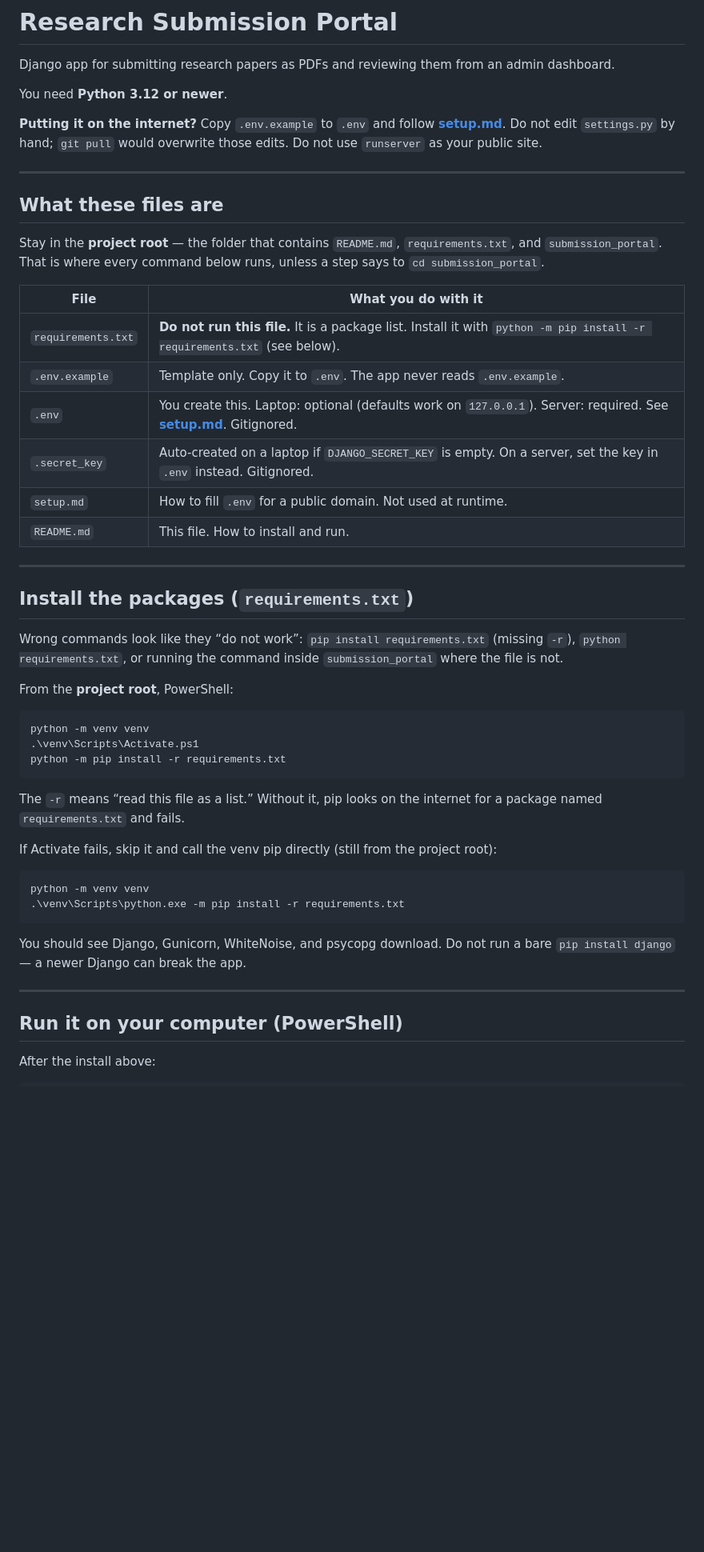
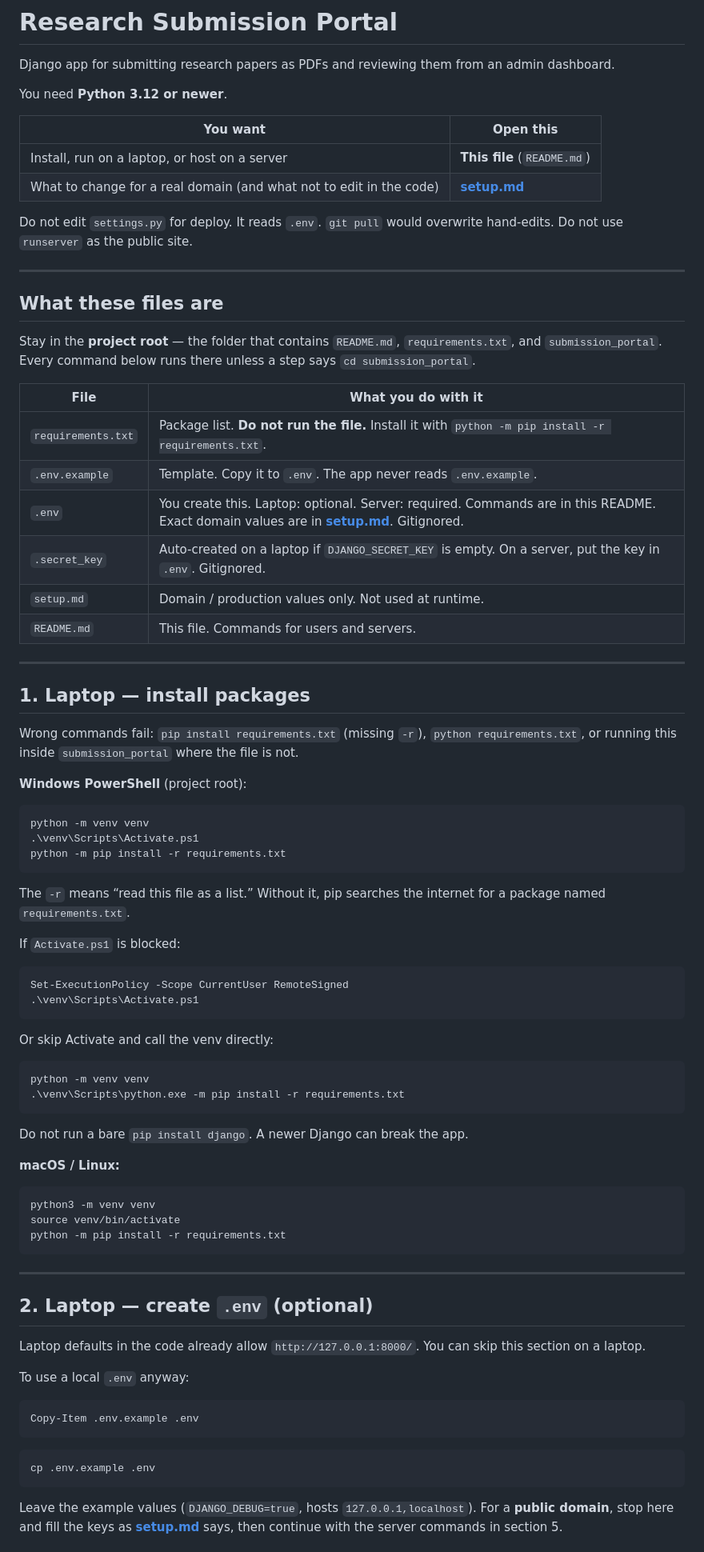
Before and after one commit to nadibiniyam17-ops/submissionv2, a Markdown page: README.md, the part around one of its changes. Shown at 80% size. GitHub-like rendering; blank space fills up the shorter version.

````diff
--- a/README.md
+++ b/README.md
@@ -4,30 +4,35 @@ Django app for submitting research papers as PDFs and reviewing them from an adm
 
 You need **Python 3.12 or newer**.
 
-**Putting it on the internet?** Copy `.env.example` to `.env` and follow **[setup.md](setup.md)**. Do not edit `settings.py` by hand; `git pull` would overwrite those edits. Do not use `runserver` as your public site.
+| You want | Open this |
+|----------|-----------|
+| Install, run on a laptop, or host on a server | **This file** (`README.md`) |
+| What to change for a real domain (and what not to edit in the code) | **[setup.md](setup.md)** |
+
+Do not edit `settings.py` for deploy. It reads `.env`. `git pull` would overwrite hand-edits. Do not use `runserver` as the public site.
 
 ---
 
 ## What these files are
 
-Stay in the **project root** — the folder that contains `README.md`, `requirements.txt`, and `submission_portal`. That is where every command below runs, unless a step says to `cd submission_portal`.
+Stay in the **project root** — the folder that contains `README.md`, `requirements.txt`, and `submission_portal`. Every command below runs there unless a step says `cd submission_portal`.
 
 | File | What you do with it |
 |------|---------------------|
-| `requirements.txt` | **Do not run this file.** It is a package list. Install it with `python -m pip install -r requirements.txt` (see below). |
-| `.env.example` | Template only. Copy it to `.env`. The app never reads `.env.example`. |
-| `.env` | You create this. Laptop: optional (defaults work on `127.0.0.1`). Server: required. See **[setup.md](setup.md)**. Gitignored. |
-| `.secret_key` | Auto-created on a laptop if `DJANGO_SECRET_KEY` is empty. On a server, set the key in `.env` instead. Gitignored. |
-| `setup.md` | How to fill `.env` for a public domain. Not used at runtime. |
-| `README.md` | This file. How to install and run. |
+| `requirements.txt` | Package list. **Do not run the file.** Install it with `python -m pip install -r requirements.txt`. |
+| `.env.example` | Template. Copy it to `.env`. The app never reads `.env.example`. |
+| `.env` | You create this. Laptop: optional. Server: required. Commands are in this README. Exact domain values are in **[setup.md](setup.md)**. Gitignored. |
+| `.secret_key` | Auto-created on a laptop if `DJANGO_SECRET_KEY` is empty. On a server, put the key in `.env`. Gitignored. |
+| `setup.md` | Domain / production values only. Not used at runtime. |
+| `README.md` | This file. Commands for users and servers. |
 
 ---
 
-## Install the packages (`requirements.txt`)
+## 1. Laptop — install packages
 
-Wrong commands look like they “do not work”: `pip install requirements.txt` (missing `-r`), `python requirements.txt`, or running the command inside `submission_portal` where the file is not.
+Wrong commands fail: `pip install requirements.txt` (missing `-r`), `python requirements.txt`, or running this inside `submission_portal` where the file is not.
 
-From the **project root**, PowerShell:
+**Windows PowerShell** (project root):
 
 ```powershell
 python -m venv venv
@@ -35,19 +40,47 @@ python -m venv venv
 python -m pip install -r requirements.txt
 ```
 
-The `-r` means “read this file as a list.” Without it, pip looks on the internet for a package named `requirements.txt` and fails.
+The `-r` means “read this file as a list.” Without it, pip searches the internet for a package named `requirements.txt`.
 
-If Activate fails, skip it and call the venv pip directly (still from the project root):
+If `Activate.ps1` is blocked:
+
+```powershell
+Set-ExecutionPolicy -Scope CurrentUser RemoteSigned
+.\venv\Scripts\Activate.ps1
+```
+
+Or skip Activate and call the venv directly:
 
 ```powershell
 python -m venv venv
 .\venv\Scripts\python.exe -m pip install -r requirements.txt
 ```
 
-You should see Django, Gunicorn, WhiteNoise, and psycopg download. Do not run a bare `pip install django` — a newer Django can break the app.
+Do not run a bare `pip install django`. A newer Django can break the app.
+
+**macOS / Linux:**
+
+```bash
+python3 -m venv venv
+source venv/bin/activate
+python -m pip install -r requirements.txt
+```
 
 ---
 
-## Run it on your computer (PowerShell)
+## 2. Laptop — create `.env` (optional)
 
-After the install above:
+Laptop defaults in the code already allow `http://127.0.0.1:8000/`. You can skip this section on a laptop.
+
+To use a local `.env` anyway:
+
+```powershell
+Copy-Item .env.example .env
+```
+
+```bash
+cp .env.example .env
+```
+
+Leave the example values (`DJANGO_DEBUG=true`, hosts `127.0.0.1,localhost`). For a **public domain**, stop here and fill the keys as **[setup.md](setup.md)** says, then continue with the server commands in section 5.
+
````
Also changed, not shown: other parts of README.md (+84 -156 lines), setup.md (+97 -84 lines).
